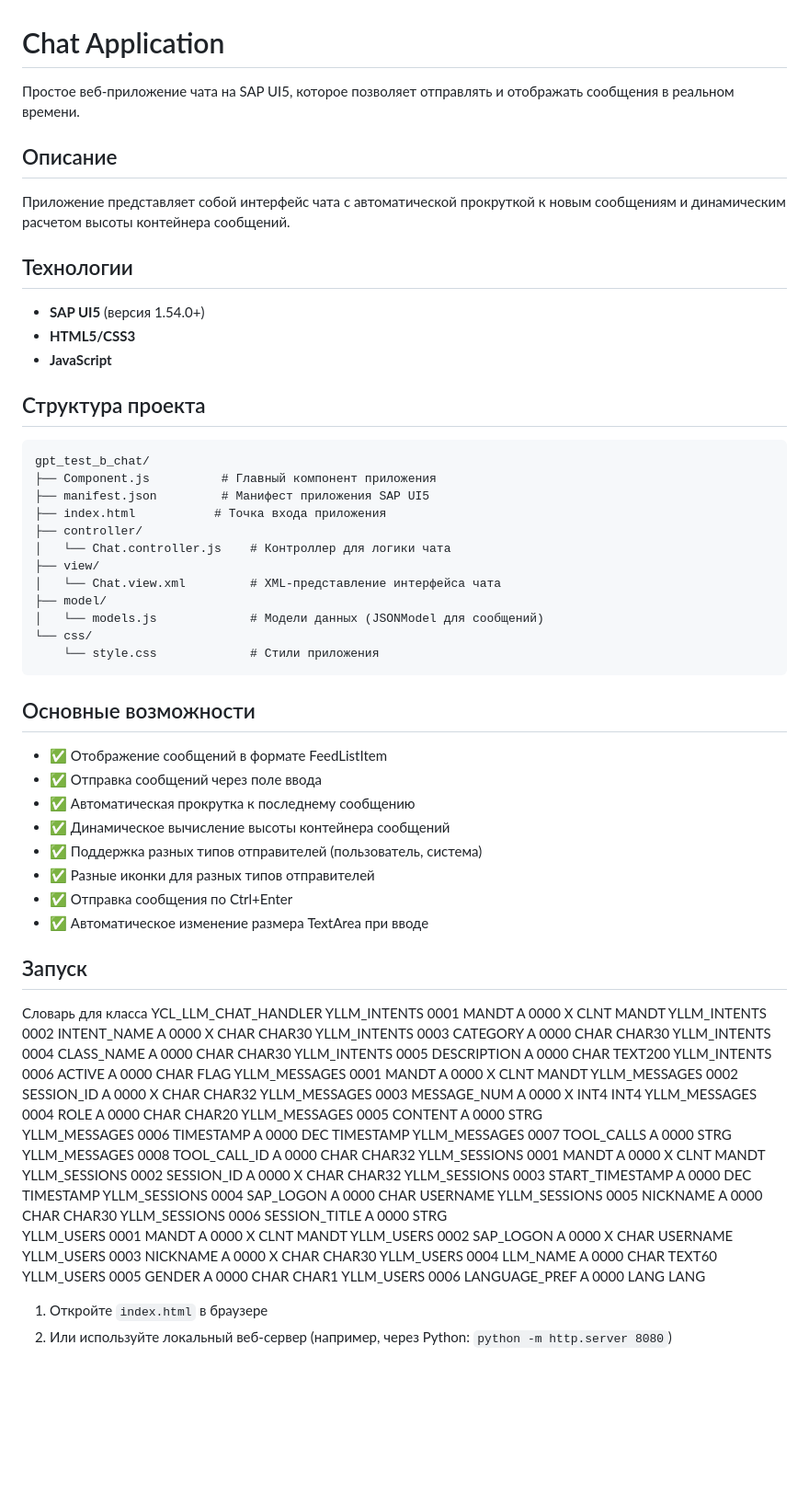
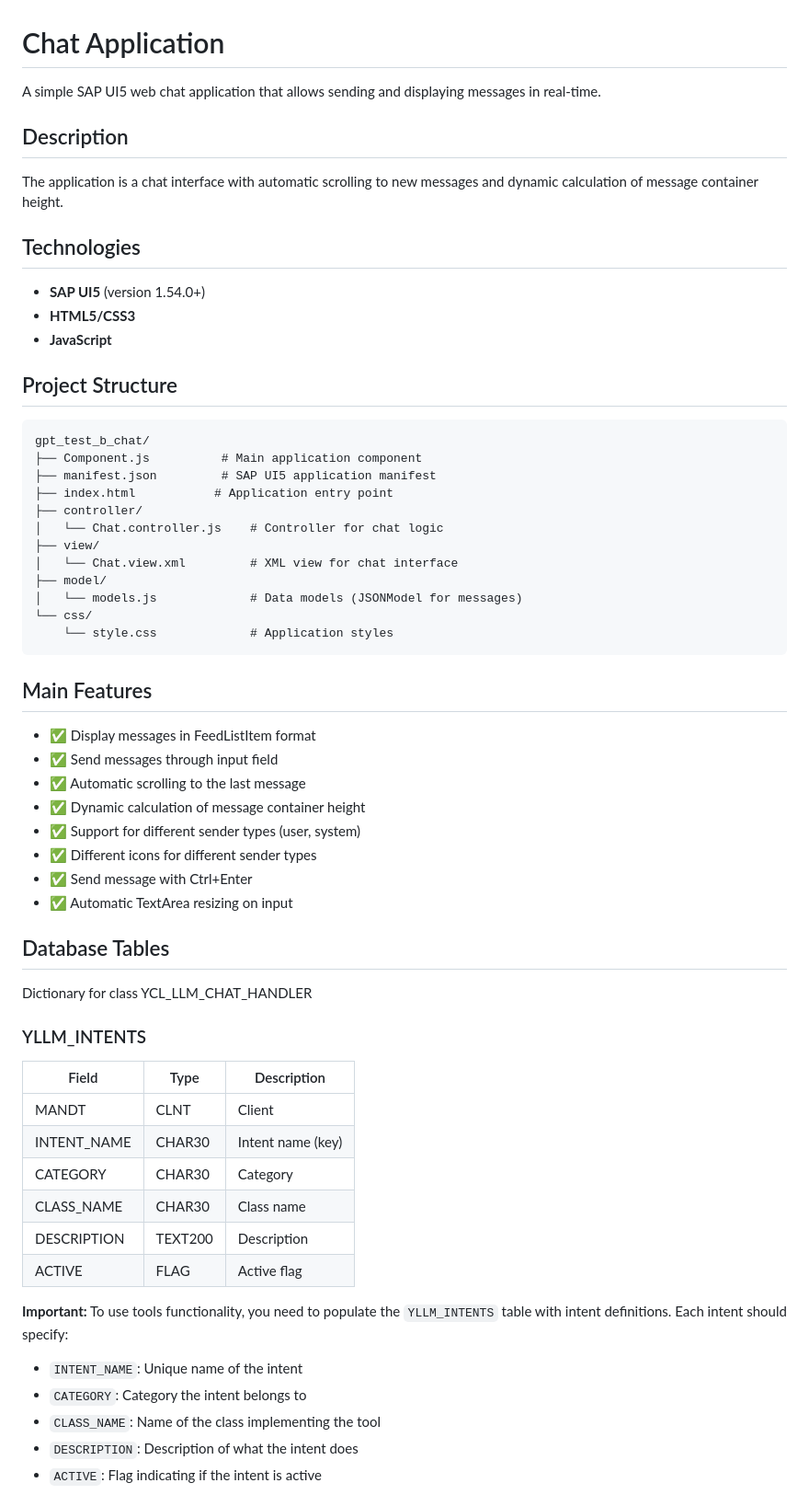
Before and after one commit to EugeniyStern/ABAP_GPT-OSS-20B, a Markdown page: README.md, the part around the change printed below. Shown: that part at 92% size. Drawn GitHub-style; blank space fills up the shorter version.

Commit message:
Update README: translate to English, add SICF setup instructions and YLLM_INTENTS table requirements

````diff
--- a/README.md
+++ b/README.md
@@ -1,76 +1,63 @@
 # Chat Application
 
-Простое веб-приложение чата на SAP UI5, которое позволяет отправлять и отображать сообщения в реальном времени.
+A simple SAP UI5 web chat application that allows sending and displaying messages in real-time.
 
-## Описание
+## Description
 
-Приложение представляет собой интерфейс чата с автоматической прокруткой к новым сообщениям и динамическим расчетом высоты контейнера сообщений.
+The application is a chat interface with automatic scrolling to new messages and dynamic calculation of message container height.
 
-## Технологии
+## Technologies
 
-- **SAP UI5** (версия 1.54.0+)
+- **SAP UI5** (version 1.54.0+)
 - **HTML5/CSS3**
 - **JavaScript**
 
-## Структура проекта
+## Project Structure
 
 ```
 gpt_test_b_chat/
-├── Component.js          # Главный компонент приложения
-├── manifest.json         # Манифест приложения SAP UI5
-├── index.html           # Точка входа приложения
+├── Component.js          # Main application component
+├── manifest.json         # SAP UI5 application manifest
+├── index.html           # Application entry point
 ├── controller/
-│   └── Chat.controller.js    # Контроллер для логики чата
+│   └── Chat.controller.js    # Controller for chat logic
 ├── view/
-│   └── Chat.view.xml         # XML-представление интерфейса чата
+│   └── Chat.view.xml         # XML view for chat interface
 ├── model/
-│   └── models.js             # Модели данных (JSONModel для сообщений)
+│   └── models.js             # Data models (JSONModel for messages)
 └── css/
-    └── style.css             # Стили приложения
+    └── style.css             # Application styles
 ```
 
-## Основные возможности
+## Main Features
 
-- ✅ Отображение сообщений в формате FeedListItem
-- ✅ Отправка сообщений через поле ввода
-- ✅ Автоматическая прокрутка к последнему сообщению
-- ✅ Динамическое вычисление высоты контейнера сообщений
-- ✅ Поддержка разных типов отправителей (пользователь, система)
-- ✅ Разные иконки для разных типов отправителей
-- ✅ Отправка сообщения по Ctrl+Enter
-- ✅ Автоматическое изменение размера TextArea при вводе
+- ✅ Display messages in FeedListItem format
+- ✅ Send messages through input field
+- ✅ Automatic scrolling to the last message
+- ✅ Dynamic calculation of message container height
+- ✅ Support for different sender types (user, system)
+- ✅ Different icons for different sender types
+- ✅ Send message with Ctrl+Enter
+- ✅ Automatic TextArea resizing on input
 
-## Запуск
-Словарь для класса YCL_LLM_CHAT_HANDLER
-YLLM_INTENTS	0001	MANDT	A	0000	X	CLNT		MANDT
-YLLM_INTENTS	0002	INTENT_NAME	A	0000	X	CHAR		CHAR30
-YLLM_INTENTS	0003	CATEGORY	A	0000		CHAR		CHAR30
-YLLM_INTENTS	0004	CLASS_NAME	A	0000		CHAR		CHAR30
-YLLM_INTENTS	0005	DESCRIPTION	A	0000		CHAR		TEXT200
-YLLM_INTENTS	0006	ACTIVE	A	0000		CHAR		FLAG
-YLLM_MESSAGES	0001	MANDT	A	0000	X	CLNT		MANDT
-YLLM_MESSAGES	0002	SESSION_ID	A	0000	X	CHAR		CHAR32
-YLLM_MESSAGES	0003	MESSAGE_NUM	A	0000	X	INT4		INT4
-YLLM_MESSAGES	0004	ROLE	A	0000		CHAR		CHAR20
-YLLM_MESSAGES	0005	CONTENT	A	0000		STRG
-YLLM_MESSAGES	0006	TIMESTAMP	A	0000		DEC		TIMESTAMP
-YLLM_MESSAGES	0007	TOOL_CALLS	A	0000		STRG
-YLLM_MESSAGES	0008	TOOL_CALL_ID	A	0000		CHAR		CHAR32
-YLLM_SESSIONS	0001	MANDT	A	0000	X	CLNT		MANDT
-YLLM_SESSIONS	0002	SESSION_ID	A	0000	X	CHAR		CHAR32
-YLLM_SESSIONS	0003	START_TIMESTAMP	A	0000		DEC		TIMESTAMP
-YLLM_SESSIONS	0004	SAP_LOGON	A	0000		CHAR		USERNAME
-YLLM_SESSIONS	0005	NICKNAME	A	0000		CHAR		CHAR30
-YLLM_SESSIONS	0006	SESSION_TITLE	A	0000		STRG
-YLLM_USERS	0001	MANDT	A	0000	X	CLNT		MANDT
-YLLM_USERS	0002	SAP_LOGON	A	0000	X	CHAR		USERNAME
-YLLM_USERS	0003	NICKNAME	A	0000	X	CHAR		CHAR30
-YLLM_USERS	0004	LLM_NAME	A	0000		CHAR		TEXT60
-YLLM_USERS	0005	GENDER	A	0000		CHAR		CHAR1
-YLLM_USERS	0006	LANGUAGE_PREF	A	0000		LANG		LANG
+## Database Tables
 
+Dictionary for class YCL_LLM_CHAT_HANDLER
 
+### YLLM_INTENTS
+| Field | Type | Description |
+|-------|------|-------------|
+| MANDT | CLNT | Client |
+| INTENT_NAME | CHAR30 | Intent name (key) |
+| CATEGORY | CHAR30 | Category |
+| CLASS_NAME | CHAR30 | Class name |
+| DESCRIPTION | TEXT200 | Description |
+| ACTIVE | FLAG | Active flag |
 
-1. Откройте `index.html` в браузере
-2. Или используйте локальный веб-сервер (например, через Python: `python -m http.server 8080`)
+**Important:** To use tools functionality, you need to populate the `YLLM_INTENTS` table with intent definitions. Each intent should specify:
+- `INTENT_NAME`: Unique name of the intent
+- `CATEGORY`: Category the intent belongs to
+- `CLASS_NAME`: Name of the class implementing the tool
+- `DESCRIPTION`: Description of what the intent does
+- `ACTIVE`: Flag indicating if the intent is active
 
````
Also changed, not shown: other parts of README.md (+106 -10 lines).
